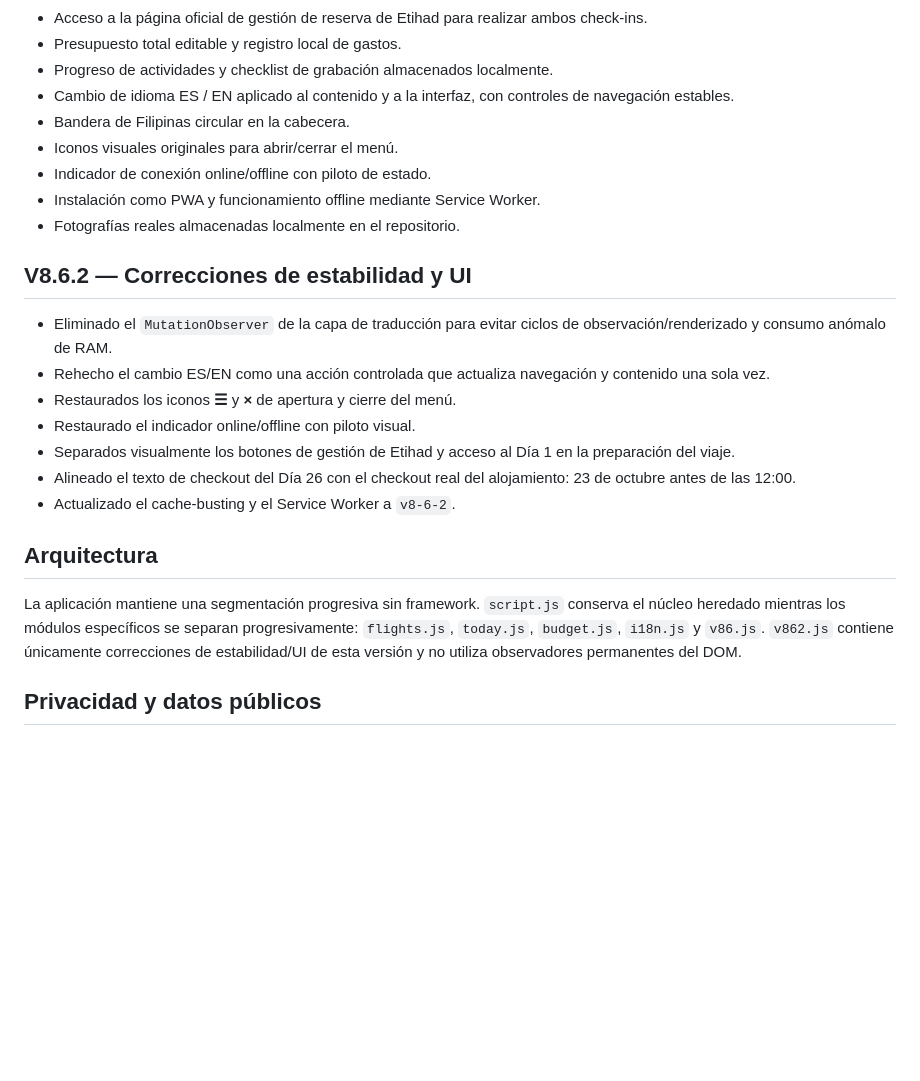
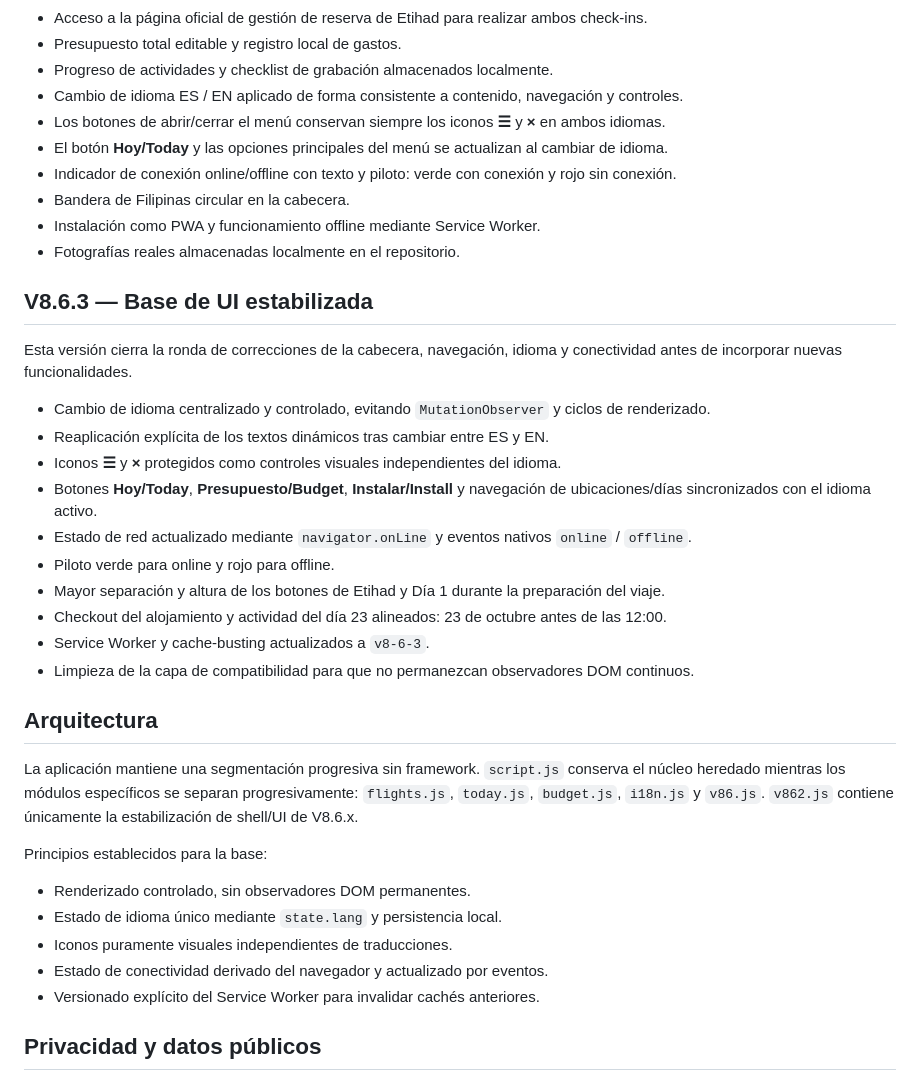
Before and after one commit to NachHR/Filipinas, a Markdown page: README.md, the part around one of its changes. Drawn GitHub-style; blank space fills up the shorter version.

Commit message:
docs(v8.6.3): finalize stable UI architecture notes

```diff
--- a/README.md
+++ b/README.md
@@ -22,26 +22,40 @@ Diario e itinerario bilingüe (ES/EN) para un viaje de 26 días por Filipinas. A
 - Acceso a la página oficial de gestión de reserva de Etihad para realizar ambos check-ins.
 - Presupuesto total editable y registro local de gastos.
 - Progreso de actividades y checklist de grabación almacenados localmente.
-- Cambio de idioma ES / EN aplicado al contenido y a la interfaz, con controles de navegación estables.
+- Cambio de idioma ES / EN aplicado de forma consistente a contenido, navegación y controles.
+- Los botones de abrir/cerrar el menú conservan siempre los iconos **☰** y **×** en ambos idiomas.
+- El botón **Hoy/Today** y las opciones principales del menú se actualizan al cambiar de idioma.
+- Indicador de conexión online/offline con texto y piloto: verde con conexión y rojo sin conexión.
 - Bandera de Filipinas circular en la cabecera.
-- Iconos visuales originales para abrir/cerrar el menú.
-- Indicador de conexión online/offline con piloto de estado.
 - Instalación como PWA y funcionamiento offline mediante Service Worker.
 - Fotografías reales almacenadas localmente en el repositorio.
 
-## V8.6.2 — Correcciones de estabilidad y UI
+## V8.6.3 — Base de UI estabilizada
 
-- Eliminado el `MutationObserver` de la capa de traducción para evitar ciclos de observación/renderizado y consumo anómalo de RAM.
-- Rehecho el cambio ES/EN como una acción controlada que actualiza navegación y contenido una sola vez.
-- Restaurados los iconos **☰** y **×** de apertura y cierre del menú.
-- Restaurado el indicador online/offline con piloto visual.
-- Separados visualmente los botones de gestión de Etihad y acceso al Día 1 en la preparación del viaje.
-- Alineado el texto de checkout del Día 26 con el checkout real del alojamiento: 23 de octubre antes de las 12:00.
-- Actualizado el cache-busting y el Service Worker a `v8-6-2`.
+Esta versión cierra la ronda de correcciones de la cabecera, navegación, idioma y conectividad antes de incorporar nuevas funcionalidades.
+
+- Cambio de idioma centralizado y controlado, evitando `MutationObserver` y ciclos de renderizado.
+- Reaplicación explícita de los textos dinámicos tras cambiar entre ES y EN.
+- Iconos **☰** y **×** protegidos como controles visuales independientes del idioma.
+- Botones **Hoy/Today**, **Presupuesto/Budget**, **Instalar/Install** y navegación de ubicaciones/días sincronizados con el idioma activo.
+- Estado de red actualizado mediante `navigator.onLine` y eventos nativos `online` / `offline`.
+- Piloto verde para online y rojo para offline.
+- Mayor separación y altura de los botones de Etihad y Día 1 durante la preparación del viaje.
+- Checkout del alojamiento y actividad del día 23 alineados: 23 de octubre antes de las 12:00.
+- Service Worker y cache-busting actualizados a `v8-6-3`.
+- Limpieza de la capa de compatibilidad para que no permanezcan observadores DOM continuos.
 
 ## Arquitectura
 
-La aplicación mantiene una segmentación progresiva sin framework. `script.js` conserva el núcleo heredado mientras los módulos específicos se separan progresivamente: `flights.js`, `today.js`, `budget.js`, `i18n.js` y `v86.js`. `v862.js` contiene únicamente correcciones de estabilidad/UI de esta versión y no utiliza observadores permanentes del DOM.
+La aplicación mantiene una segmentación progresiva sin framework. `script.js` conserva el núcleo heredado mientras los módulos específicos se separan progresivamente: `flights.js`, `today.js`, `budget.js`, `i18n.js` y `v86.js`. `v862.js` contiene únicamente la estabilización de shell/UI de V8.6.x.
+
+Principios establecidos para la base:
+
+- Renderizado controlado, sin observadores DOM permanentes.
+- Estado de idioma único mediante `state.lang` y persistencia local.
+- Iconos puramente visuales independientes de traducciones.
+- Estado de conectividad derivado del navegador y actualizado por eventos.
+- Versionado explícito del Service Worker para invalidar cachés anteriores.
 
 ## Privacidad y datos públicos
 
```
Also changed, not shown: other parts of README.md (+1 -1 lines).
